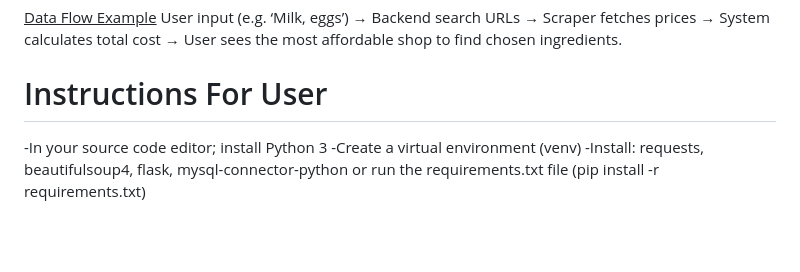
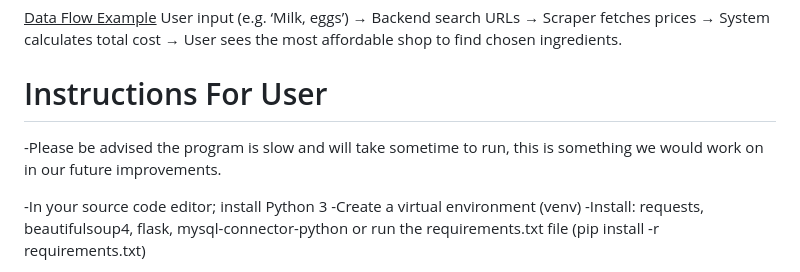
Before and after one commit to ReWats/group_3_project_recipesaver, a Markdown page: README.md, the part around the change. Rendered like a GitHub page; blank space fills up the shorter version.

Commit message:
Update README.md
Updated to add an advisory that the program is slow and will take sometime to run this is something that we would look to fix in our future improvements.

```diff
--- a/README.md
+++ b/README.md
@@ -61,6 +61,8 @@ User input (e.g. ‘Milk, eggs’)  → Backend search URLs → Scraper fetches
 
 # Instructions For User
 
+-Please be advised the program is slow and will take sometime to run, this is something we would work on in our future improvements.
+
 -In your source code editor; install Python 3
 -Create a virtual environment (venv)
 -Install: requests, beautifulsoup4, flask, mysql-connector-python or run the requirements.txt file (pip install -r requirements.txt)
```
